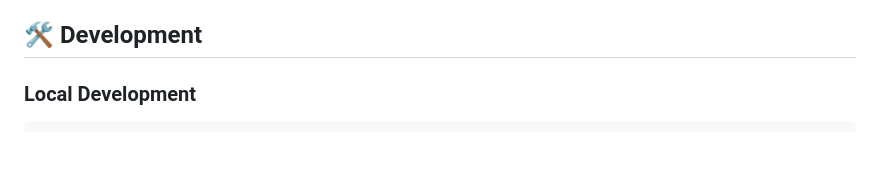
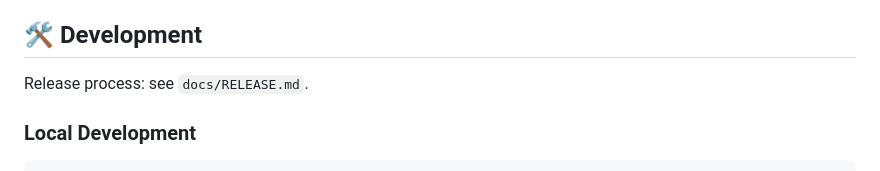
Before and after one commit to loglux/authmcp-gateway, a Markdown page: README.md, the part around the change. GitHub-like rendering; blank space fills up the shorter version.

Commit message:
Document release process and add agent-facing links

````diff
--- a/README.md
+++ b/README.md
@@ -399,6 +399,8 @@ Disable **Enforce Single Session** in the admin settings to avoid forced logouts
 
 ## 🛠️ Development
 
+Release process: see `docs/RELEASE.md`.
+
 ### Local Development
 
 ```bash
````
Also changed, not shown: AGENTS.md (added, +7 -0 lines), docs/RELEASE.md (added, +92 -0 lines).
